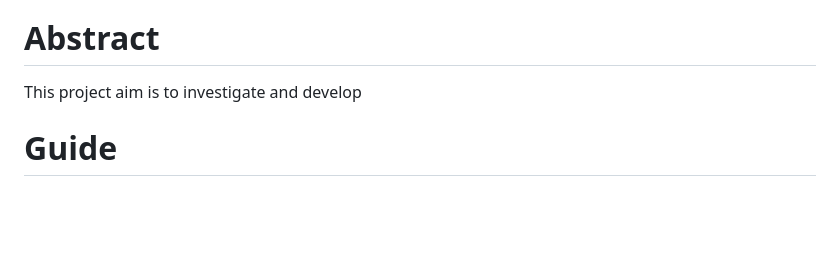
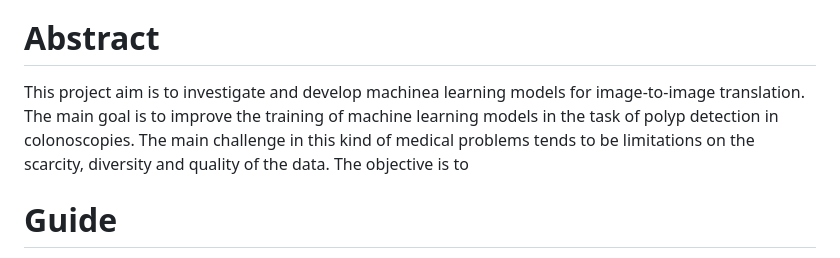
Before and after one commit to cuberhaus/TFG, a Markdown page: code/README.md, the part around the change. Drawn GitHub-style; blank space fills up the shorter version.

Commit message:
This is a placeholder

```diff
--- a/code/README.md
+++ b/code/README.md
@@ -13,7 +13,7 @@ En este caso se ha utilizado el conjunto de datos LDPolypVideo que consiste en v
 La detección de objetos en concreto de pólipos ya se ha hecho con anterioridad, pero en este trabajo se ha buscado mejorar la precisión con la que se detectan los pólipos, evitando falsos positivos y falsos negativos. También se han investigado diferentes posibles soluciones al problema de la generación de imagen.
 
 # Abstract
-This project aim is to investigate and develop
+This project aim is to investigate and develop machinea learning models for image-to-image translation. The main goal is to improve the training of machine learning models in the task of polyp detection in colonoscopies. The main challenge in this kind of medical problems tends to be limitations on the scarcity, diversity and quality of the data. The objective is to
 
 # Guide
 
```
